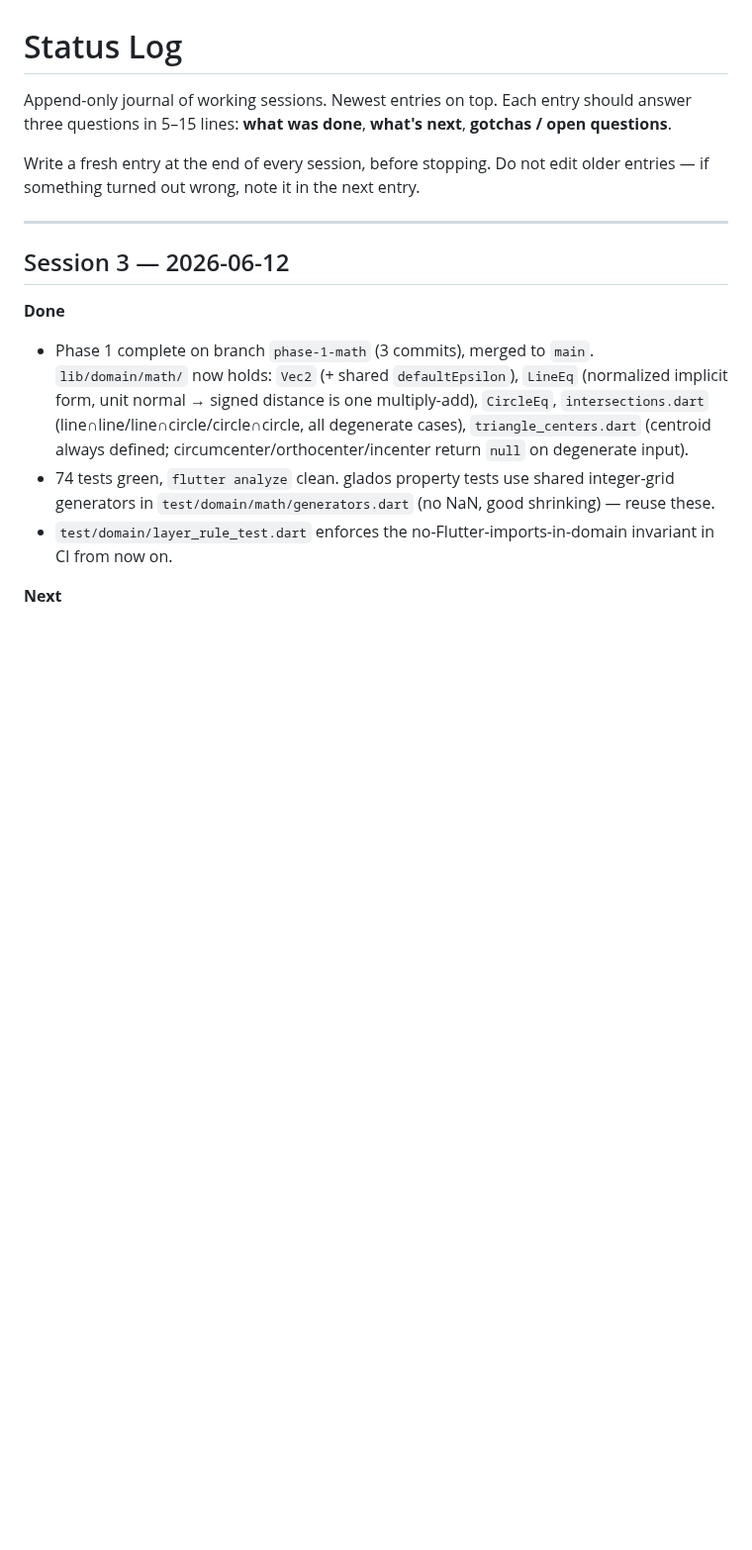
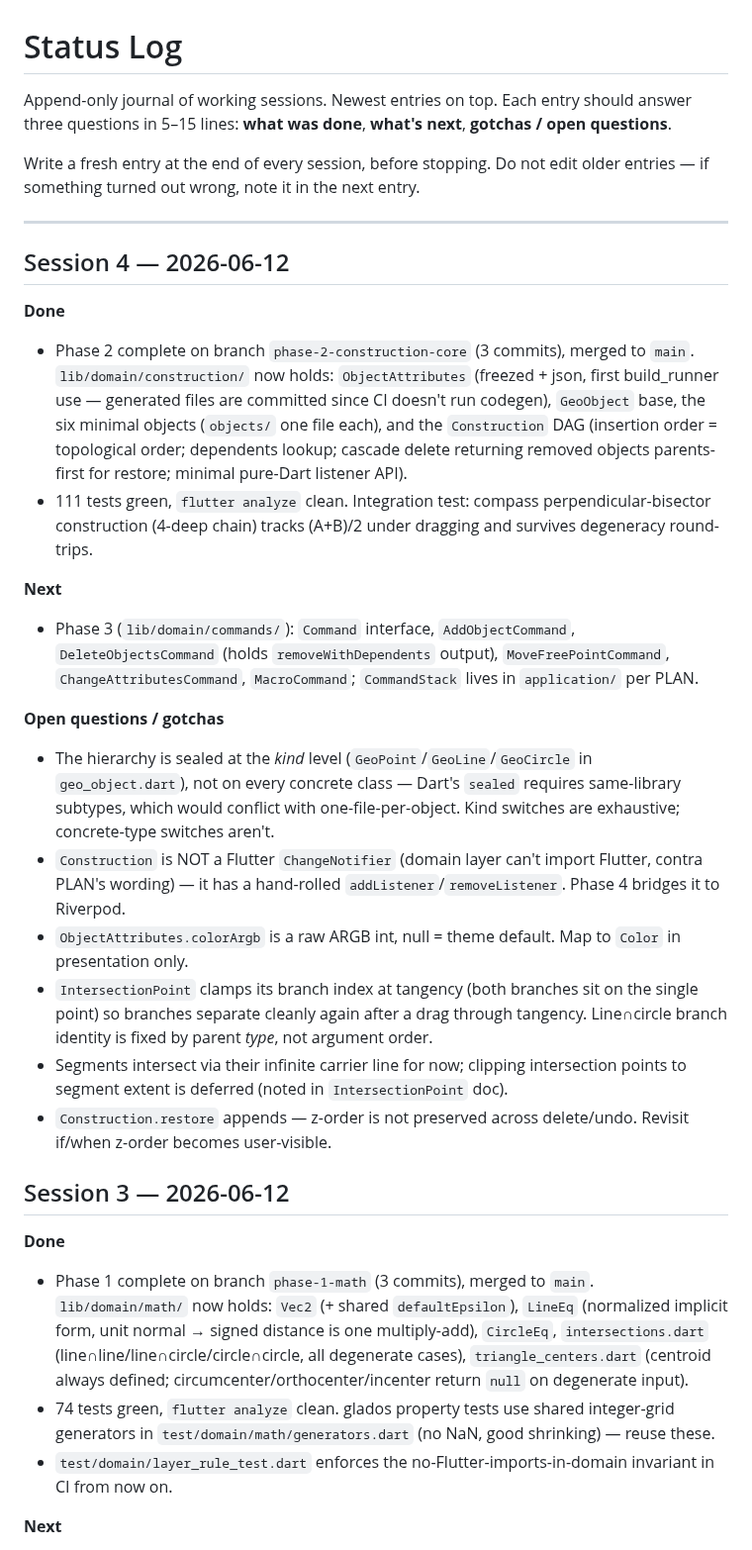
Before and after one commit to steveSuave/regula, a Markdown page: docs/STATUS.md, the part around the change. Shown at 99% size. Rendered like a GitHub page; blank space fills up the shorter version.

Commit message:
Phase 2: tick TODO, write Session 4 STATUS entry
Co-Authored-By: Claude Fable 5 <noreply@anthropic.com>

```diff
--- a/docs/STATUS.md
+++ b/docs/STATUS.md
@@ -5,6 +5,23 @@ Append-only journal of working sessions. Newest entries on top. Each entry shoul
 Write a fresh entry at the end of every session, before stopping. Do not edit older entries — if something turned out wrong, note it in the next entry.
 
 ---
+
+## Session 4 — 2026-06-12
+
+**Done**
+- Phase 2 complete on branch `phase-2-construction-core` (3 commits), merged to `main`. `lib/domain/construction/` now holds: `ObjectAttributes` (freezed + json, first build_runner use — generated files are committed since CI doesn't run codegen), `GeoObject` base, the six minimal objects (`objects/` one file each), and the `Construction` DAG (insertion order = topological order; dependents lookup; cascade delete returning removed objects parents-first for restore; minimal pure-Dart listener API).
+- 111 tests green, `flutter analyze` clean. Integration test: compass perpendicular-bisector construction (4-deep chain) tracks (A+B)/2 under dragging and survives degeneracy round-trips.
+
+**Next**
+- Phase 3 (`lib/domain/commands/`): `Command` interface, `AddObjectCommand`, `DeleteObjectsCommand` (holds `removeWithDependents` output), `MoveFreePointCommand`, `ChangeAttributesCommand`, `MacroCommand`; `CommandStack` lives in `application/` per PLAN.
+
+**Open questions / gotchas**
+- The hierarchy is sealed at the *kind* level (`GeoPoint`/`GeoLine`/`GeoCircle` in `geo_object.dart`), not on every concrete class — Dart's `sealed` requires same-library subtypes, which would conflict with one-file-per-object. Kind switches are exhaustive; concrete-type switches aren't.
+- `Construction` is NOT a Flutter `ChangeNotifier` (domain layer can't import Flutter, contra PLAN's wording) — it has a hand-rolled `addListener`/`removeListener`. Phase 4 bridges it to Riverpod.
+- `ObjectAttributes.colorArgb` is a raw ARGB int, null = theme default. Map to `Color` in presentation only.
+- `IntersectionPoint` clamps its branch index at tangency (both branches sit on the single point) so branches separate cleanly again after a drag through tangency. Line∩circle branch identity is fixed by parent *type*, not argument order.
+- Segments intersect via their infinite carrier line for now; clipping intersection points to segment extent is deferred (noted in `IntersectionPoint` doc).
+- `Construction.restore` appends — z-order is not preserved across delete/undo. Revisit if/when z-order becomes user-visible.
 
 ## Session 3 — 2026-06-12
 
```
Also changed, not shown: docs/TODO.md (+5 -5 lines).
